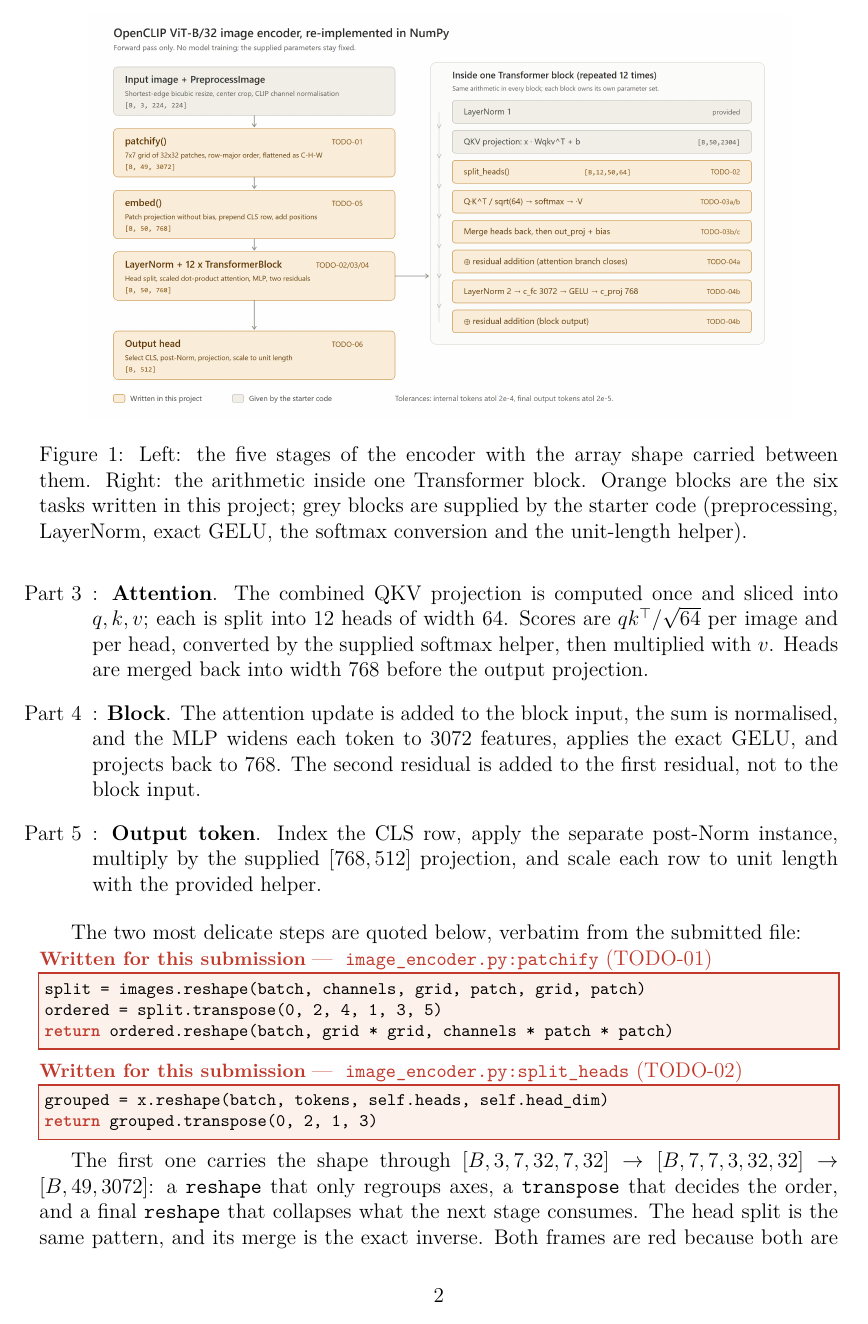
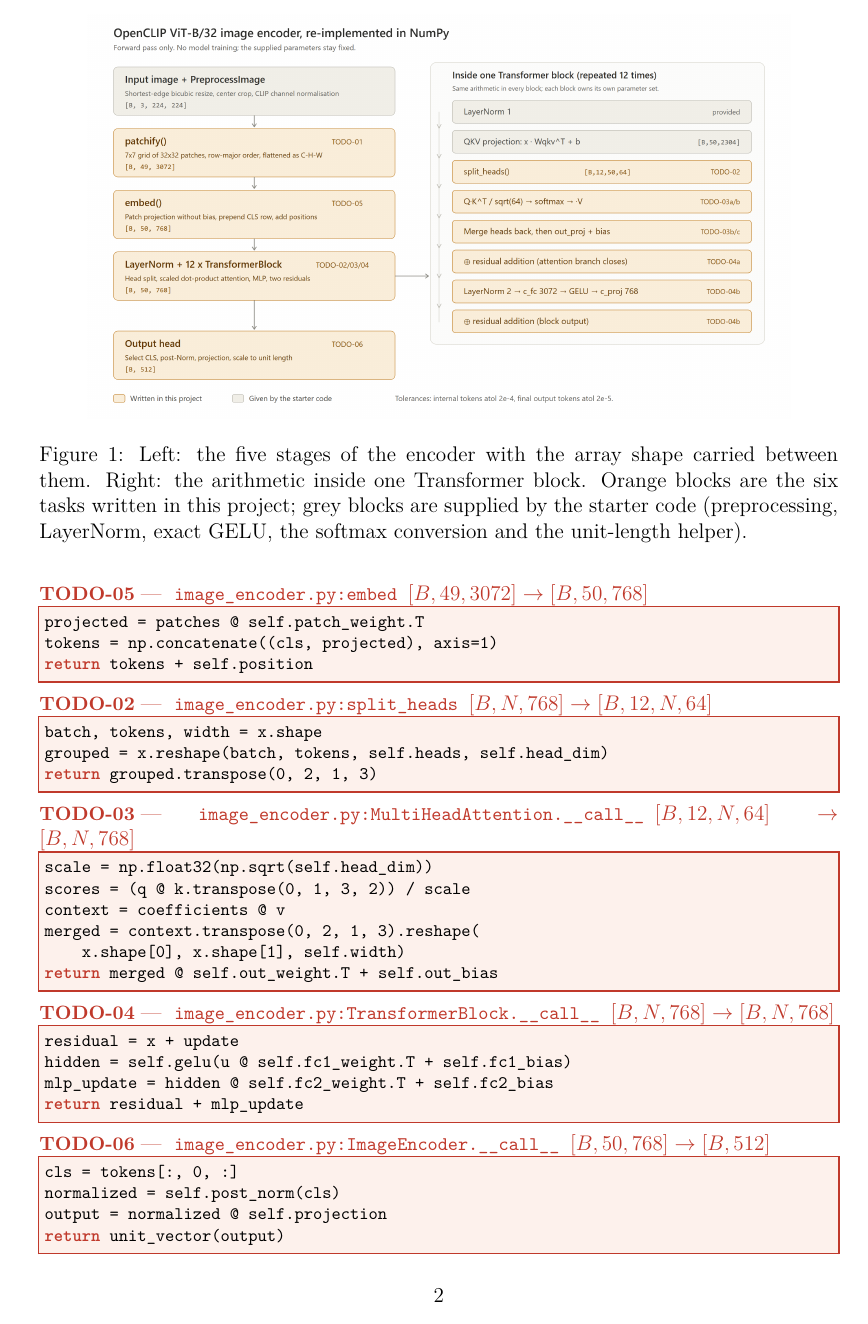
Before and after one commit to GWB314/project1-numpy-student, a LaTeX document (report/main.tex): page 3 of 6. Compiled offline with XeLaTeX.

Commit message:
docs: quote all six TODO blocks in the report
- Section 3 now carries six red frames instead of two: patchify, embed, split_heads, attention, the block and the output head, in pipeline order rather than TODO-number order.\n- Each frame is headed by the TODO number, the method it comes from and the shape it carries, so the frames can be matched against image_encoder.py without reading the prose.\n- The five-item enumerate is replaced by one sentence plus a closing paragraph that names the three details worth explaining: the three-step reshape/transpose/reshape, the named four-axis transpose instead of .T, and visual.proj being the one weight stored as [in, out].\n- All 27 quoted lines were diffed line by line against the source file.

```diff
--- a/report/main.tex
+++ b/report/main.tex
@@ -193,20 +184,0 @@ Every part is written with indexing, \texttt{reshape}/\texttt{transpose},
-    \item[Part 3]: \textbf{Attention}. The combined QKV projection is computed
-    once and sliced into $q,k,v$; each is split into 12 heads of width 64.
-    Scores are $qk^{\top}/\sqrt{64}$ per image and per head, converted by the
-    supplied softmax helper, then multiplied with $v$. Heads are merged back
-    into width 768 before the output projection.
-
-    \item[Part 4]: \textbf{Block}. The attention update is added to the block
-    input, the sum is normalised, and the MLP widens each token to 3072
-    features, applies the exact GELU, and projects back to 768. The second
-    residual is added to the first residual, not to the block input.
-
-    \item[Part 5]: \textbf{Output token}. Index the CLS row, apply the separate
-    post-Norm instance, multiply by the supplied $[768,512]$ projection, and
-    scale each row to unit length with the provided helper.
-\end{enumerate}
-
-The two most delicate steps are quoted below, verbatim from the submitted file:
-
-\noindent{\color{studentred}\textbf{\small Written for this submission}\;\textemdash\;
-\texttt{\small image\_encoder.py:patchify} (TODO-01)}\par\vspace{-2pt}
@@ -216,15 +195,54 @@ ordered = split.transpose(0, 2, 4, 1, 3, 5)
 return ordered.reshape(batch, grid * grid, channels * patch * patch)
 \end{lstlisting}
 
-\noindent{\color{studentred}\textbf{\small Written for this submission}\;\textemdash\;
-\texttt{\small image\_encoder.py:split\_heads} (TODO-02)}\par\vspace{-2pt}
+\noindent{\color{studentred}\textbf{\small TODO-05}\;\textemdash\;
+\texttt{\small image\_encoder.py:embed}\enspace
+$[B,49,3072]\rightarrow[B,50,768]$}\par\vspace{-3pt}
 \begin{lstlisting}
+projected = patches @ self.patch_weight.T
+tokens = np.concatenate((cls, projected), axis=1)
+return tokens + self.position
+\end{lstlisting}
+
+\noindent{\color{studentred}\textbf{\small TODO-02}\;\textemdash\;
+\texttt{\small image\_encoder.py:split\_heads}\enspace
+$[B,N,768]\rightarrow[B,12,N,64]$}\par\vspace{-3pt}
+\begin{lstlisting}
+batch, tokens, width = x.shape
 grouped = x.reshape(batch, tokens, self.heads, self.head_dim)
 return grouped.transpose(0, 2, 1, 3)
 \end{lstlisting}
 
-The first one carries the shape through $[B,3,7,32,7,32] \rightarrow
-[B,7,7,3,32,32] \rightarrow [B,49,3072]$: a \texttt{reshape} that only regroups
-axes, a \texttt{transpose} that decides the order, and a final \texttt{reshape}
-that collapses what the next stage consumes. The head split is the same pattern,
-and its merge is the exact inverse. Both frames are red because both are written
+\noindent{\color{studentred}\textbf{\small TODO-03}\;\textemdash\;
+\texttt{\small image\_encoder.py:MultiHeadAttention.\_\_call\_\_}\enspace
+$[B,12,N,64]\rightarrow[B,N,768]$}\par\vspace{-3pt}
+\begin{lstlisting}
+scale = np.float32(np.sqrt(self.head_dim))
+scores = (q @ k.transpose(0, 1, 3, 2)) / scale
+context = coefficients @ v
+merged = context.transpose(0, 2, 1, 3).reshape(
+    x.shape[0], x.shape[1], self.width)
+return merged @ self.out_weight.T + self.out_bias
+\end{lstlisting}
+
+\noindent{\color{studentred}\textbf{\small TODO-04}\;\textemdash\;
+\texttt{\small image\_encoder.py:TransformerBlock.\_\_call\_\_}\enspace
+$[B,N,768]\rightarrow[B,N,768]$}\par\vspace{-3pt}
+\begin{lstlisting}
+residual = x + update
+hidden = self.gelu(u @ self.fc1_weight.T + self.fc1_bias)
+mlp_update = hidden @ self.fc2_weight.T + self.fc2_bias
+return residual + mlp_update
+\end{lstlisting}
+
+\noindent{\color{studentred}\textbf{\small TODO-06}\;\textemdash\;
+\texttt{\small image\_encoder.py:ImageEncoder.\_\_call\_\_}\enspace
+$[B,50,768]\rightarrow[B,512]$}\par\vspace{-3pt}
+\begin{lstlisting}
+cls = tokens[:, 0, :]
+normalized = self.post_norm(cls)
+output = normalized @ self.projection
+return unit_vector(output)
+\end{lstlisting}
+
+Three details in these frames are worth naming. In TODO-01 the shape travels
```
Also changed, not shown: report/main.tex (44 more changed lines).
